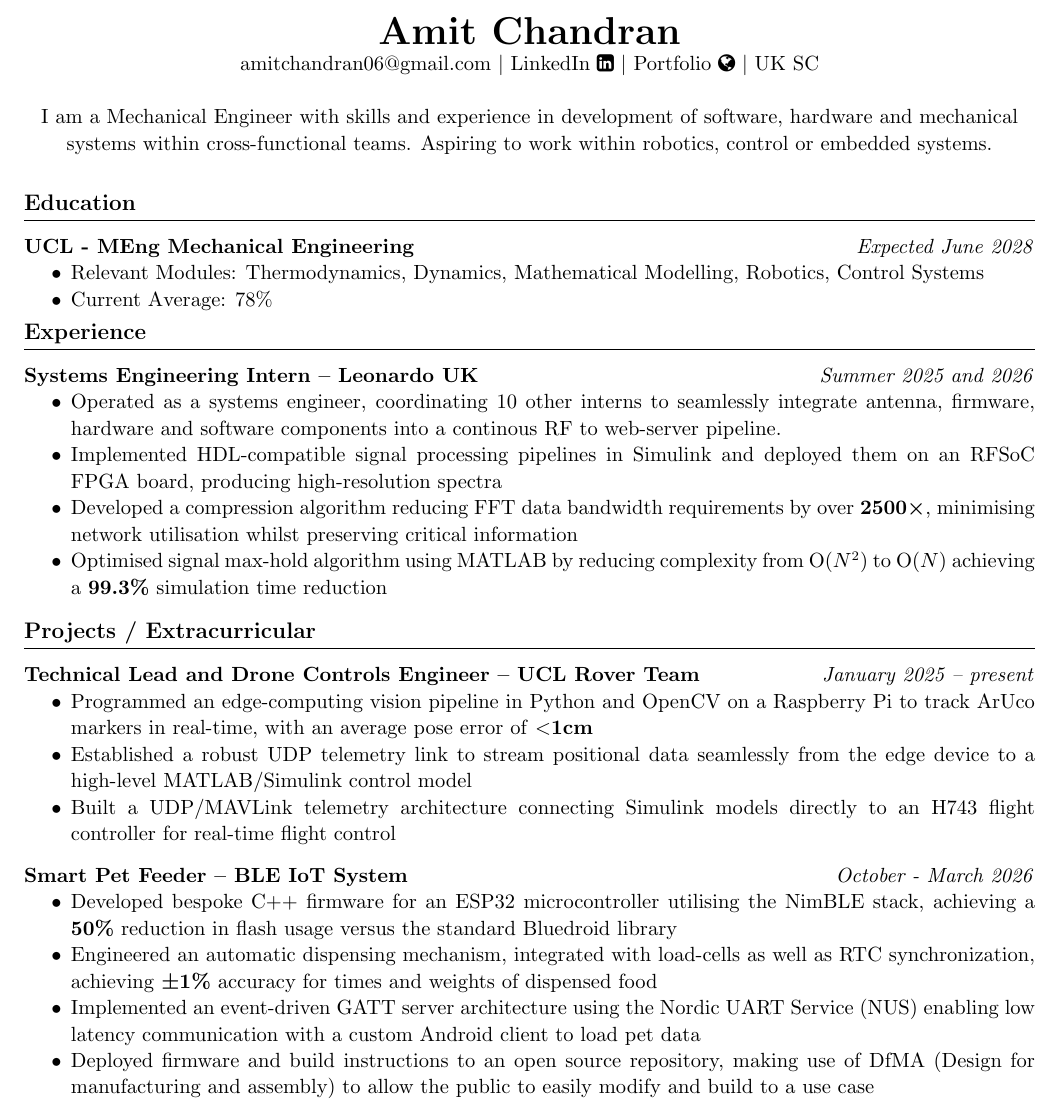
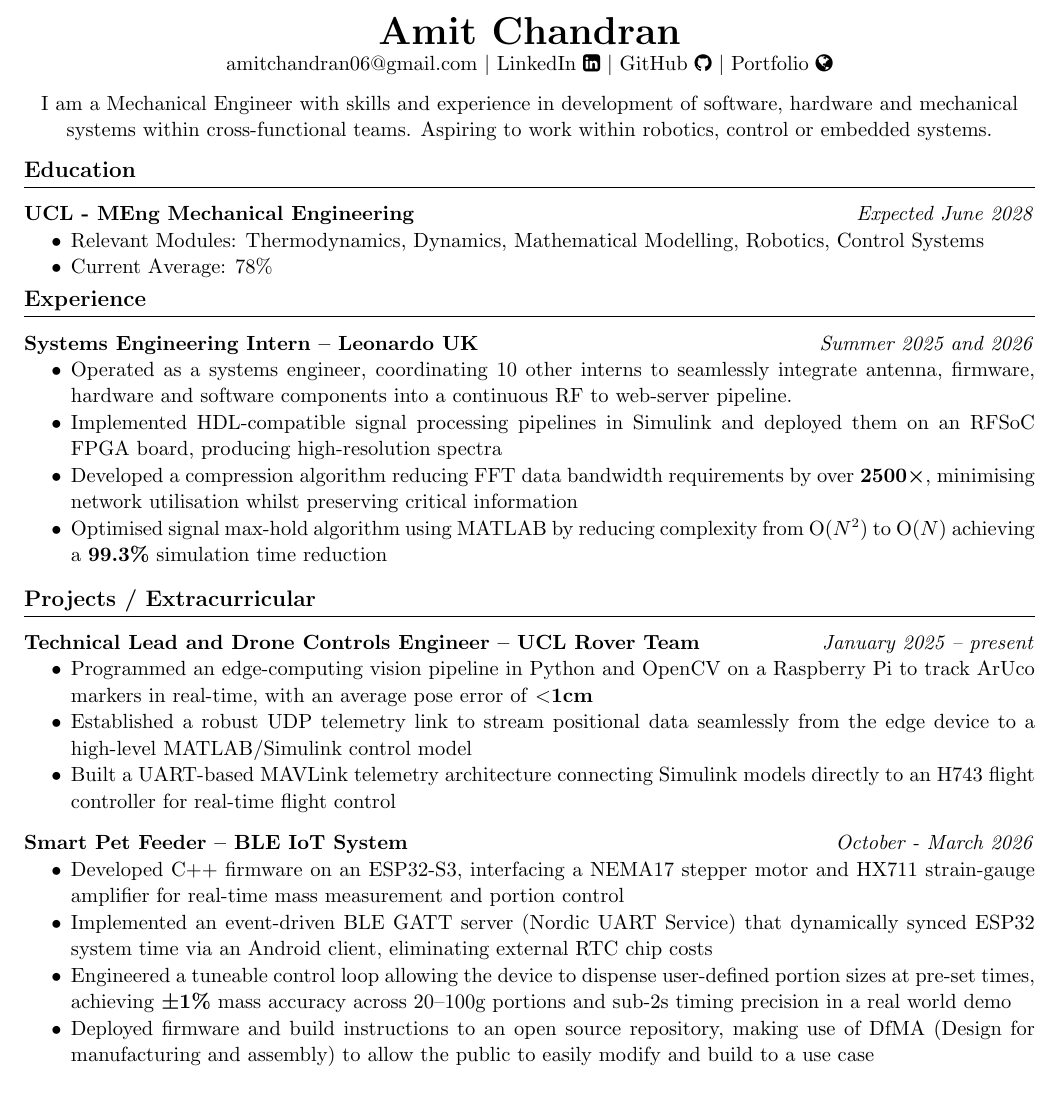
Before and after one commit to amitchandran06/Resumes, a LaTeX document (main.tex): part of the page, cut so that both start at the same text. Compiled offline with pdfLaTeX.

Commit message:
Minor rewords, removed SC

```diff
--- a/main.tex
+++ b/main.tex
@@ -19,11 +19,11 @@
 \pagestyle{empty}
 \begin{center}
     {\huge\textbf{Amit Chandran}} \\
-    \href{mailto:amitchandran06@gmail.com}{amitchandran06@gmail.com} \textbar{} \href{https://www.linkedin.com/in/amit-chandran}{LinkedIn \faLinkedinSquare} \textbar{} \href{https://amitchandran06.github.io/Portfolio/}{Portfolio \faGlobe} \textbar{} UK SC \\
-    \vspace{0.5cm}
+    \href{mailto:amitchandran06@gmail.com}{amitchandran06@gmail.com} \textbar{} \href{https://www.linkedin.com/in/amit-chandran}{LinkedIn \faLinkedinSquare} \textbar{} \href{https://github.com/amitchandran06}{GitHub \faGithub} \textbar{} \href{https://amitchandran06.github.io/Portfolio/}{Portfolio \faGlobe} \\
+    \vspace{0.25cm}
     {\textrm{I am a Mechanical Engineer with skills and experience in development of software, hardware and mechanical systems within cross-functional teams. Aspiring to work within robotics, control or embedded systems.}}
 \end{center}
-
+\vspace{-0.75cm}
 \section*{Education}
 \noindent\textbf{UCL - MEng Mechanical Engineering} \hfill \textit{Expected June 2028}
 \begin{itemize}
@@ -39,7 +39,7 @@
 \section*{Experience}
 \noindent\textbf{Systems Engineering Intern – Leonardo UK} \hfill \textit{Summer 2025 and 2026}
 \begin{itemize}
-    \item Operated as a systems engineer, coordinating 10 other interns to seamlessly integrate antenna, firmware, hardware and software components into a continous RF to web-server pipeline.
+    \item Operated as a systems engineer, coordinating 10 other interns to seamlessly integrate antenna, firmware, hardware and software components into a continuous RF to web-server pipeline.
     \item Implemented HDL-compatible signal processing pipelines in Simulink and deployed them on an RFSoC FPGA board, producing high-resolution spectra
     \item Developed a compression algorithm reducing FFT data bandwidth requirements by over \textbf{2500×}, minimising network utilisation whilst preserving critical information
     \item Optimised signal max-hold algorithm using MATLAB by reducing complexity from O$(N^2)$ to O$(N)$ achieving a \textbf{99.3\%} simulation time reduction
@@ -51,14 +51,14 @@
 \begin{itemize}
     \item Programmed an edge-computing vision pipeline in Python and OpenCV on a Raspberry Pi to track ArUco markers in real-time, with an average pose error of \textbf{$<$1cm}
     \item Established a robust UDP telemetry link to stream positional data seamlessly from the edge device to a high-level MATLAB/Simulink control model
-    \item Built a UDP/MAVLink telemetry architecture connecting Simulink models directly to an H743 flight controller for real-time flight control
+    \item Built a UART-based MAVLink telemetry architecture connecting Simulink models directly to an H743 flight controller for real-time flight control
 \end{itemize}
 \vspace{0.75em}
 \noindent\textbf{Smart Pet Feeder – BLE IoT System} \hfill \textit{October - March 2026}
 \begin{itemize}
-    \item Developed bespoke C++ firmware for an ESP32 microcontroller utilising the NimBLE stack, achieving a \textbf{50\%} reduction in flash usage versus the standard Bluedroid library
-    \item Engineered an automatic dispensing mechanism, integrated with load-cells as well as RTC synchronization, achieving \textbf{±1\%} accuracy for times and weights of dispensed food
-    \item Implemented an event-driven GATT server architecture using the Nordic UART Service (NUS) enabling low latency communication with a custom Android client to load pet data
+    \item Developed C++ firmware on an ESP32-S3, interfacing a NEMA17 stepper motor and HX711 strain-gauge amplifier for real-time mass measurement and portion control
+    \item Implemented an event-driven BLE GATT server (Nordic UART Service) that dynamically synced ESP32 system time via an Android client, eliminating external RTC chip costs
+    \item Engineered a tuneable control loop allowing the device to dispense user-defined portion sizes at pre-set times, achieving \textbf{±1\%} mass accuracy across 20–100g portions and sub-2s timing precision in a real world demo
     \item Deployed firmware and build instructions to an open source repository, making use of DfMA (Design for manufacturing and assembly) to allow the public to easily modify and build to a use case
 \end{itemize}
 \vspace{0.75em}
```
Also changed, not shown: main.pdf, 3 other files.
